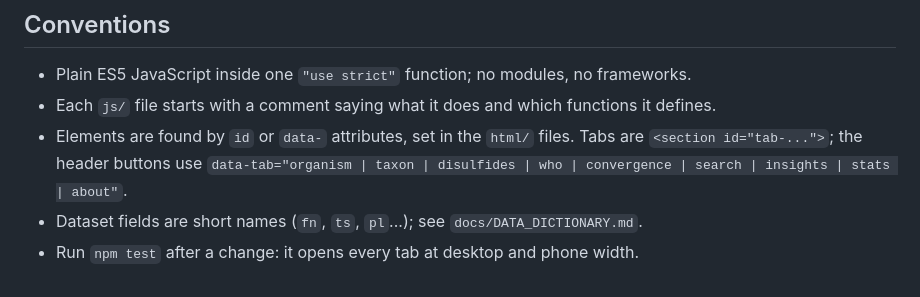
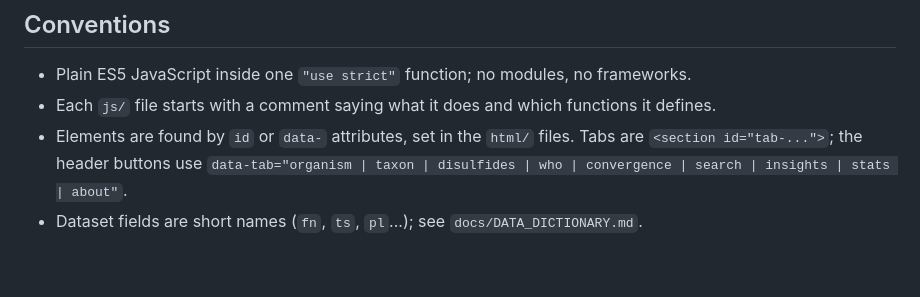
Before and after one commit to Srikanth-Lingappa/animal-toxin-atlas, a Markdown page: docs/ARCHITECTURE.md, the part around the change. Drawn GitHub-style.

```diff
--- a/docs/ARCHITECTURE.md
+++ b/docs/ARCHITECTURE.md
@@ -141,4 +141,3 @@ file names give the order they are joined in; the `b`, `c`... files continue a s
 - Elements are found by `id` or `data-` attributes, set in the `html/` files. Tabs are `<section id="tab-...">`; the header
   buttons use `data-tab="organism | taxon | disulfides | who | convergence | search | insights | stats | about"`.
 - Dataset fields are short names (`fn`, `ts`, `pl`...); see `docs/DATA_DICTIONARY.md`.
-- Run `npm test` after a change: it opens every tab at desktop and phone width.
```
